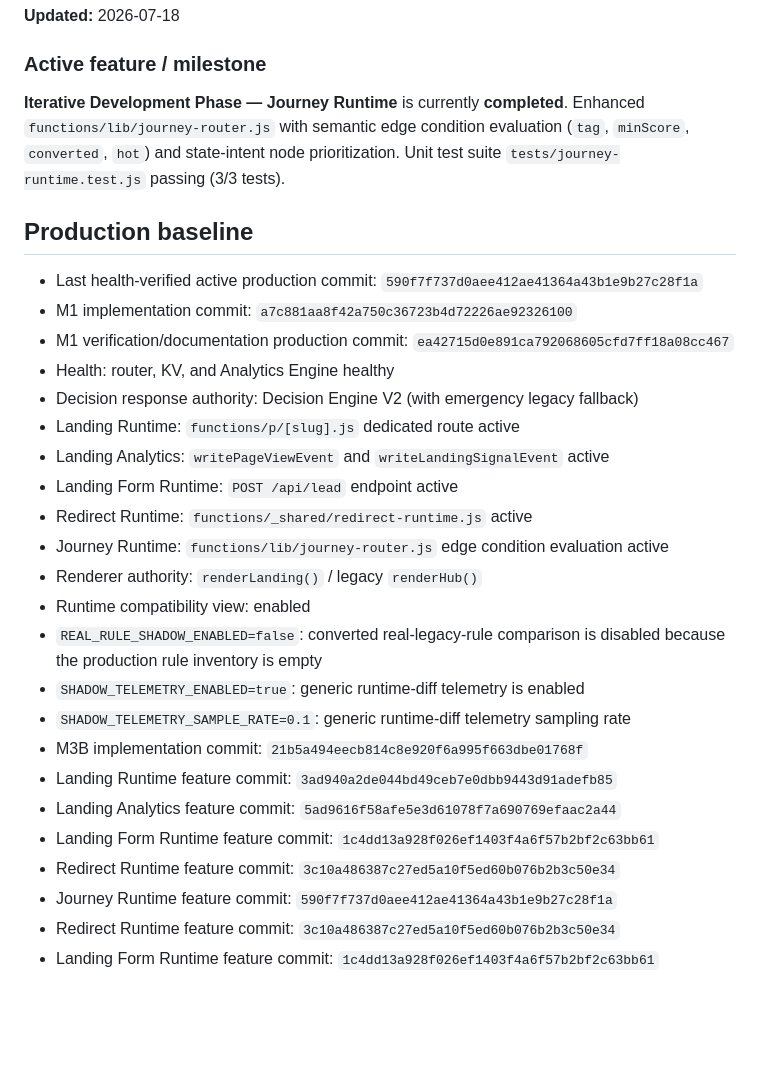
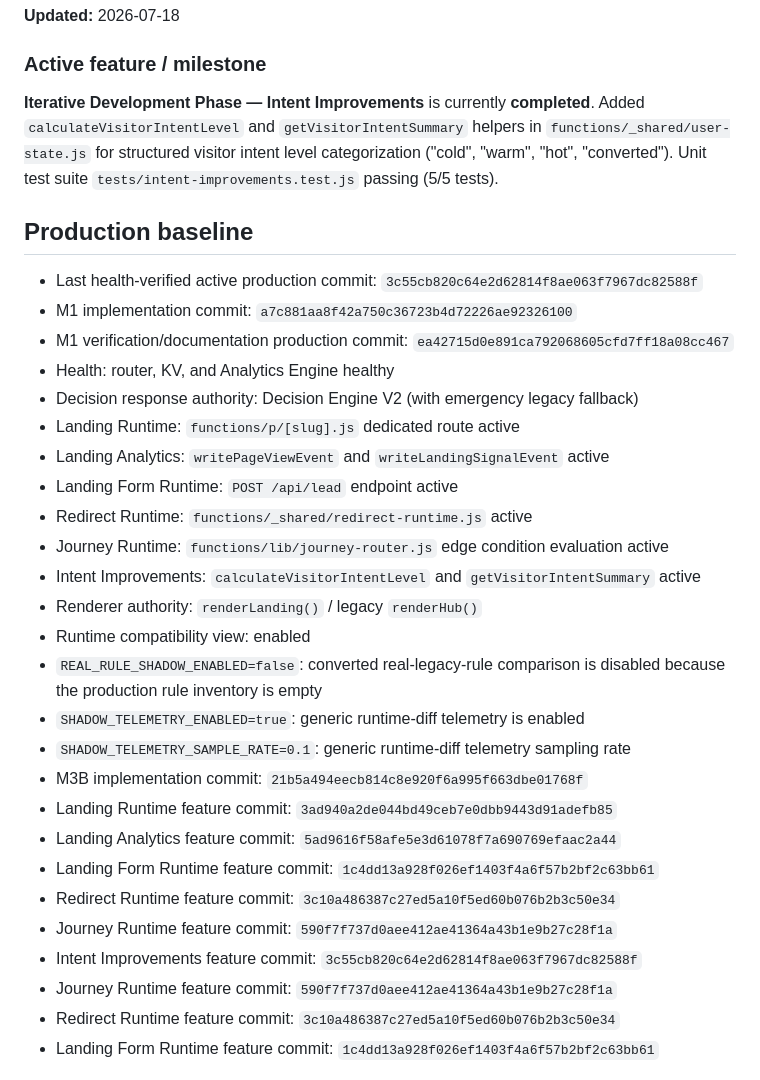
Before and after one commit to ekinyasa/CogniLink-Runtime-Multiproject, a Markdown page: docs/execution-state.md, the part around the change. Rendered like a GitHub page; blank space fills up the shorter version.

Commit message:
docs: update execution-state for Intent improvements feature completion

```diff
--- a/docs/execution-state.md
+++ b/docs/execution-state.md
@@ -4,11 +4,11 @@
 
 ### Active feature / milestone
 
-**Iterative Development Phase — Journey Runtime** is currently **completed**. Enhanced `functions/lib/journey-router.js` with semantic edge condition evaluation (`tag`, `minScore`, `converted`, `hot`) and state-intent node prioritization. Unit test suite `tests/journey-runtime.test.js` passing (3/3 tests).
+**Iterative Development Phase — Intent Improvements** is currently **completed**. Added `calculateVisitorIntentLevel` and `getVisitorIntentSummary` helpers in `functions/_shared/user-state.js` for structured visitor intent level categorization ("cold", "warm", "hot", "converted"). Unit test suite `tests/intent-improvements.test.js` passing (5/5 tests).
 
 ## Production baseline
 
-- Last health-verified active production commit: `590f7f737d0aee412ae41364a43b1e9b27c28f1a`
+- Last health-verified active production commit: `3c55cb820c64e2d62814f8ae063f7967dc82588f`
 - M1 implementation commit: `a7c881aa8f42a750c36723b4d72226ae92326100`
 - M1 verification/documentation production commit: `ea42715d0e891ca792068605cfd7ff18a08cc467`
 - Health: router, KV, and Analytics Engine healthy
@@ -18,6 +18,7 @@
 - Landing Form Runtime: `POST /api/lead` endpoint active
 - Redirect Runtime: `functions/_shared/redirect-runtime.js` active
 - Journey Runtime: `functions/lib/journey-router.js` edge condition evaluation active
+- Intent Improvements: `calculateVisitorIntentLevel` and `getVisitorIntentSummary` active
 - Renderer authority: `renderLanding()` / legacy `renderHub()`
 - Runtime compatibility view: enabled
 - `REAL_RULE_SHADOW_ENABLED=false`: converted real-legacy-rule comparison is disabled because the production rule inventory is empty
@@ -28,6 +29,8 @@
 - Landing Analytics feature commit: `5ad9616f58afe5e3d61078f7a690769efaac2a44`
 - Landing Form Runtime feature commit: `1c4dd13a928f026ef1403f4a6f57b2bf2c63bb61`
 - Redirect Runtime feature commit: `3c10a486387c27ed5a10f5ed60b076b2b3c50e34`
+- Journey Runtime feature commit: `590f7f737d0aee412ae41364a43b1e9b27c28f1a`
+- Intent Improvements feature commit: `3c55cb820c64e2d62814f8ae063f7967dc82588f`
 - Journey Runtime feature commit: `590f7f737d0aee412ae41364a43b1e9b27c28f1a`
 - Redirect Runtime feature commit: `3c10a486387c27ed5a10f5ed60b076b2b3c50e34`
 - Landing Form Runtime feature commit: `1c4dd13a928f026ef1403f4a6f57b2bf2c63bb61`
```
